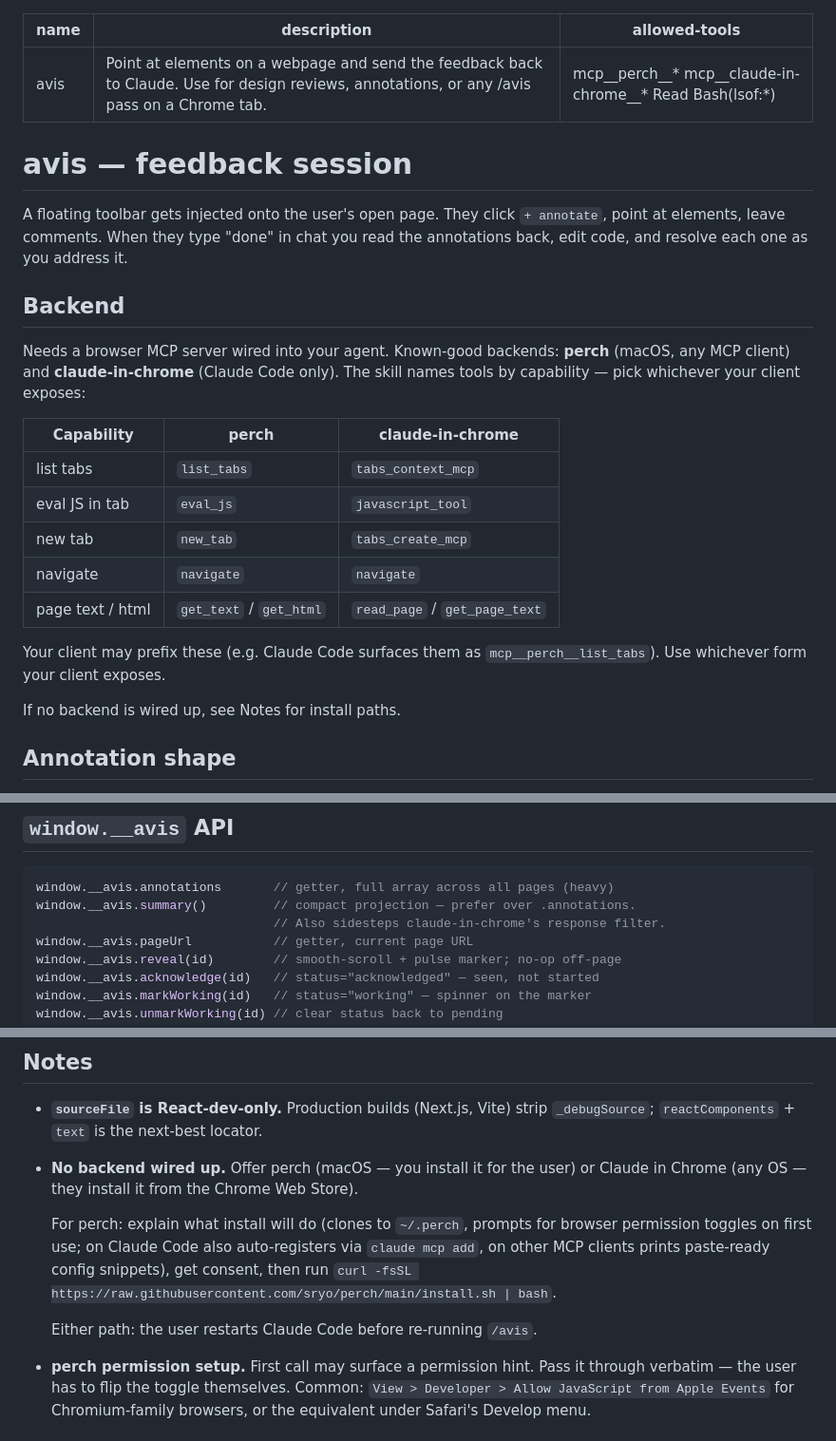
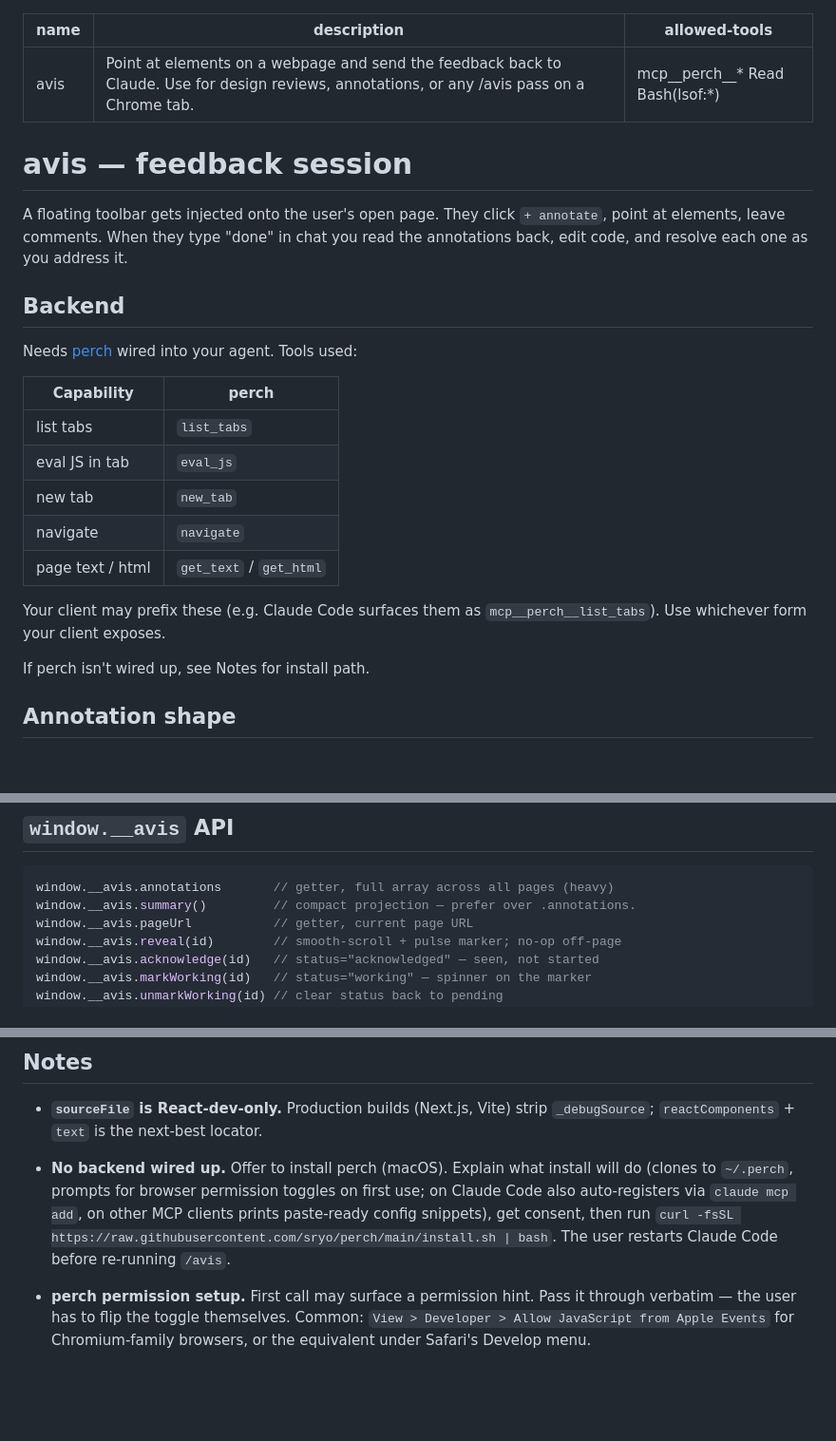
Before and after one commit to sryo/avis, a Markdown page: SKILL.md, 3 parts joined by grey strips. Shown at 95% size. Drawn GitHub-style; blank space fills up the shorter version.

Commit message:
drop claude-in-chrome backend; perch only

````diff
--- a/SKILL.md
+++ b/SKILL.md
@@ -1,7 +1,7 @@
 ---
 name: avis
 description: Point at elements on a webpage and send the feedback back to Claude. Use for design reviews, annotations, or any /avis pass on a Chrome tab.
-allowed-tools: mcp__perch__* mcp__claude-in-chrome__* Read Bash(lsof:*)
+allowed-tools: mcp__perch__* Read Bash(lsof:*)
 ---
 
 # avis — feedback session
@@ -10,19 +10,19 @@ A floating toolbar gets injected onto the user's open page. They click `+ annota
 
 ## Backend
 
-Needs a browser MCP server wired into your agent. Known-good backends: **perch** (macOS, any MCP client) and **claude-in-chrome** (Claude Code only). The skill names tools by capability — pick whichever your client exposes:
+Needs [perch](https://github.com/sryo/perch) wired into your agent. Tools used:
 
-| Capability | perch | claude-in-chrome |
-|---|---|---|
-| list tabs | `list_tabs` | `tabs_context_mcp` |
-| eval JS in tab | `eval_js` | `javascript_tool` |
-| new tab | `new_tab` | `tabs_create_mcp` |
-| navigate | `navigate` | `navigate` |
-| page text / html | `get_text` / `get_html` | `read_page` / `get_page_text` |
+| Capability | perch |
+|---|---|
+| list tabs | `list_tabs` |
+| eval JS in tab | `eval_js` |
+| new tab | `new_tab` |
+| navigate | `navigate` |
+| page text / html | `get_text` / `get_html` |
 
 Your client may prefix these (e.g. Claude Code surfaces them as `mcp__perch__list_tabs`). Use whichever form your client exposes.
 
-If no backend is wired up, see Notes for install paths.
+If perch isn't wired up, see Notes for install path.
 
 ## Annotation shape
 
@@ -35,7 +35,6 @@ Shares field names with the [agentation v1.1 schema](https://www.agentation.com/
 ```ts
 window.__avis.annotations       // getter, full array across all pages (heavy)
 window.__avis.summary()         // compact projection — prefer over .annotations.
-                                // Also sidesteps claude-in-chrome's response filter.
 window.__avis.pageUrl           // getter, current page URL
 window.__avis.reveal(id)        // smooth-scroll + pulse marker; no-op off-page
 window.__avis.acknowledge(id)   // status="acknowledged" — seen, not started
@@ -102,11 +101,7 @@ window.__avis.persistOK()       // false if localStorage writes have failed (quo
 ## Notes
 
 - **`sourceFile` is React-dev-only.** Production builds (Next.js, Vite) strip `_debugSource`; `reactComponents` + `text` is the next-best locator.
-- **No backend wired up.** Offer perch (macOS — you install it for the user) or Claude in Chrome (any OS — they install it from the Chrome Web Store).
-
-  For perch: explain what install will do (clones to `~/.perch`, prompts for browser permission toggles on first use; on Claude Code also auto-registers via `claude mcp add`, on other MCP clients prints paste-ready config snippets), get consent, then run `curl -fsSL https://raw.githubusercontent.com/sryo/perch/main/install.sh | bash`.
-
-  Either path: the user restarts Claude Code before re-running `/avis`.
+- **No backend wired up.** Offer to install perch (macOS). Explain what install will do (clones to `~/.perch`, prompts for browser permission toggles on first use; on Claude Code also auto-registers via `claude mcp add`, on other MCP clients prints paste-ready config snippets), get consent, then run `curl -fsSL https://raw.githubusercontent.com/sryo/perch/main/install.sh | bash`. The user restarts Claude Code before re-running `/avis`.
 
 - **perch permission setup.** First call may surface a permission hint. Pass it through verbatim — the user has to flip the toggle themselves. Common: `View > Developer > Allow JavaScript from Apple Events` for Chromium-family browsers, or the equivalent under Safari's Develop menu.
 
````
